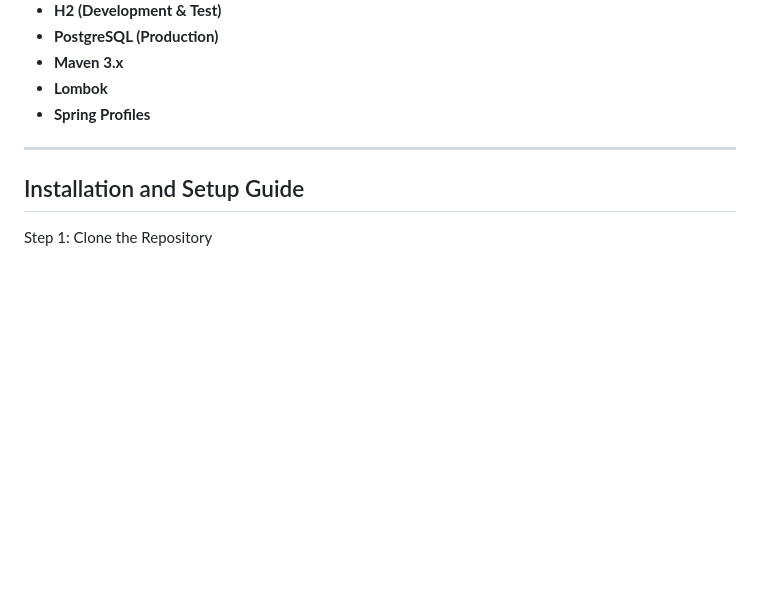
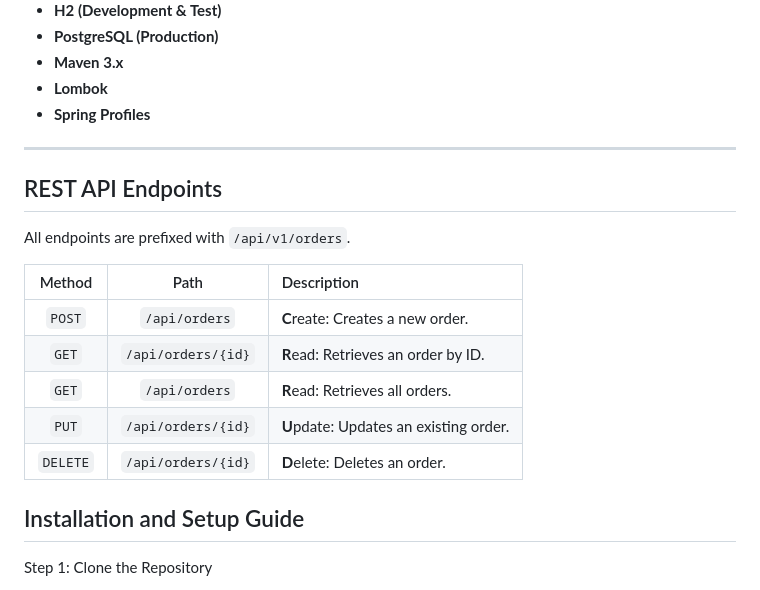
Before and after one commit to daveeeb/meli-order-service-springboot, a Markdown page: README.md, the part around the change. GitHub-like rendering; blank space fills up the shorter version.

Commit message:
Update README.md
Docs: add more information

```diff
--- a/README.md
+++ b/README.md
@@ -28,6 +28,17 @@ It provides a **RESTful API** for order management (CRUD) and introduces configu
 - **Spring Profiles**
 
 ---
+## REST API Endpoints
+
+All endpoints are prefixed with `/api/v1/orders`.
+
+| Method | Path | Description |
+| :---: | :---: | :--- |
+| `POST` | `/api/orders` | **C**reate: Creates a new order. |
+| `GET` | `/api/orders/{id}` | **R**ead: Retrieves an order by ID. |
+| `GET` | `/api/orders` | **R**ead: Retrieves all orders. |
+| `PUT` | `/api/orders/{id}` | **U**pdate: Updates an existing order. |
+| `DELETE` | `/api/orders/{id}`| **D**elete: Deletes an order. |
 
 ## Installation and Setup Guide
 Step 1: Clone the Repository
```
